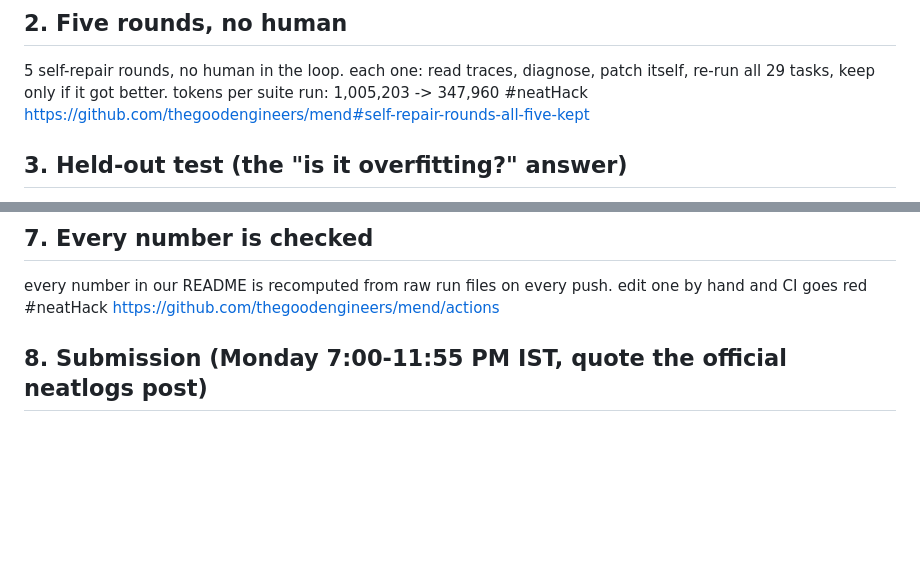
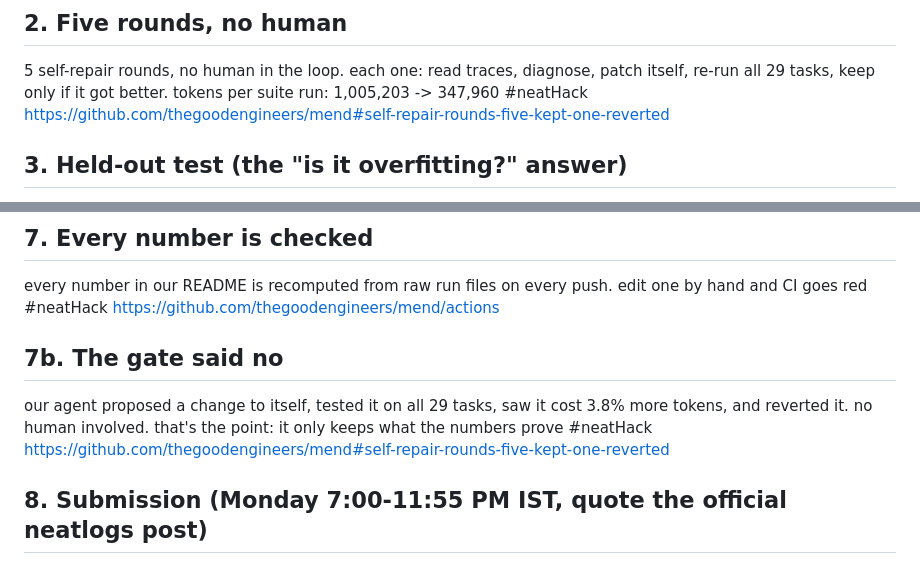
Before and after one commit to Bhumika-1432006/mend, a Markdown page: docs/posts.md, 2 parts joined by grey strips. Rendered like a GitHub page; blank space fills up the shorter version.

```diff
--- a/docs/posts.md
+++ b/docs/posts.md
@@ -9,7 +9,7 @@ https://thegoodengineers.github.io/mend/?demo=1
 
 ## 2. Five rounds, no human
 5 self-repair rounds, no human in the loop. each one: read traces, diagnose, patch itself, re-run all 29 tasks, keep only if it got better. tokens per suite run: 1,005,203 -> 347,960 #neatHack
-https://github.com/thegoodengineers/mend#self-repair-rounds-all-five-kept
+https://github.com/thegoodengineers/mend#self-repair-rounds-five-kept-one-reverted
 
 ## 3. Held-out test (the "is it overfitting?" answer)
 does self-repair just overfit? we ran 10 bugs it never saw. original worker: 9/10 twice. after self-repair: 10/10 twice, 60% fewer tokens #neatHack
@@ -28,6 +28,10 @@ https://entire.io/gh/thegoodengineers/mend/commit/7e2148e201fdaa9b2b3f921d1f2651
 ## 7. Every number is checked
 every number in our README is recomputed from raw run files on every push. edit one by hand and CI goes red #neatHack
 https://github.com/thegoodengineers/mend/actions
+
+## 7b. The gate said no
+our agent proposed a change to itself, tested it on all 29 tasks, saw it cost 3.8% more tokens, and reverted it. no human involved. that's the point: it only keeps what the numbers prove #neatHack
+https://github.com/thegoodengineers/mend#self-repair-rounds-five-kept-one-reverted
 
 ## 8. Submission (Monday 7:00-11:55 PM IST, quote the official neatlogs post)
 Team The Good Engineers - Mend: an agent that fixes itself and proves it. repo: https://github.com/thegoodengineers/mend demo: https://thegoodengineers.github.io/mend/ #neatHack
```
Also changed, not shown: hackathon.md (+9 -0 lines).
